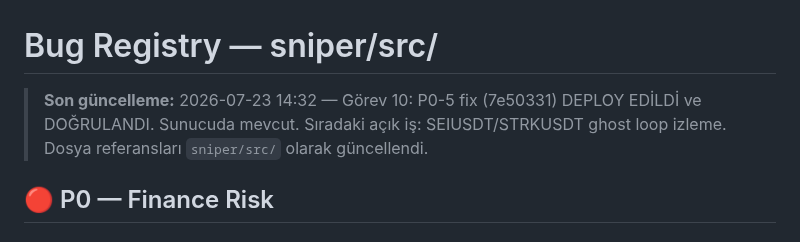
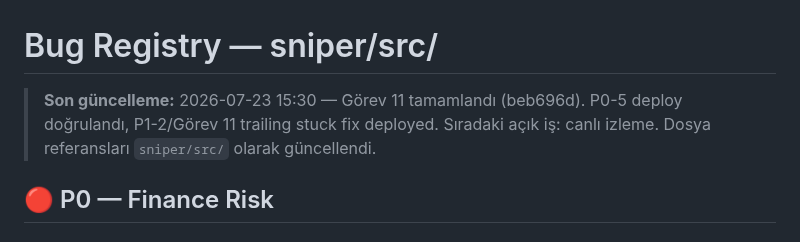
Before and after one commit to ahmetonurof-lab/sniper, a Markdown page: memory-bank/bugs.md, the part around the change. Rendered like a GitHub page.

Commit message:
docs: son güncelleme tarihi ve Görev 11 durumu

```diff
--- a/memory-bank/bugs.md
+++ b/memory-bank/bugs.md
@@ -1,6 +1,6 @@
 # Bug Registry — sniper/src/
 
-> **Son güncelleme:** 2026-07-23 14:32 — Görev 10: P0-5 fix (7e50331) DEPLOY EDİLDİ ve DOĞRULANDI. Sunucuda mevcut. Sıradaki açık iş: SEIUSDT/STRKUSDT ghost loop izleme.
+> **Son güncelleme:** 2026-07-23 15:30 — Görev 11 tamamlandı (beb696d). P0-5 deploy doğrulandı, P1-2/Görev 11 trailing stuck fix deployed. Sıradaki açık iş: canlı izleme.
 > Dosya referansları `sniper/src/` olarak güncellendi.
 
 ## 🔴 P0 — Finance Risk
```
